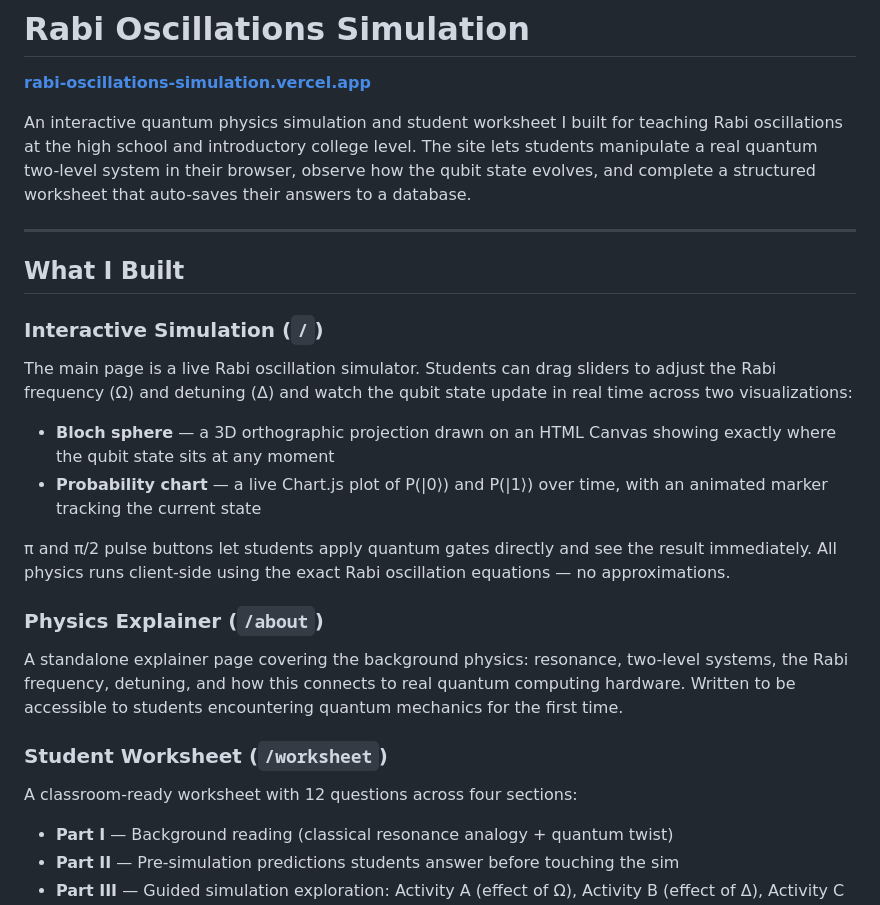
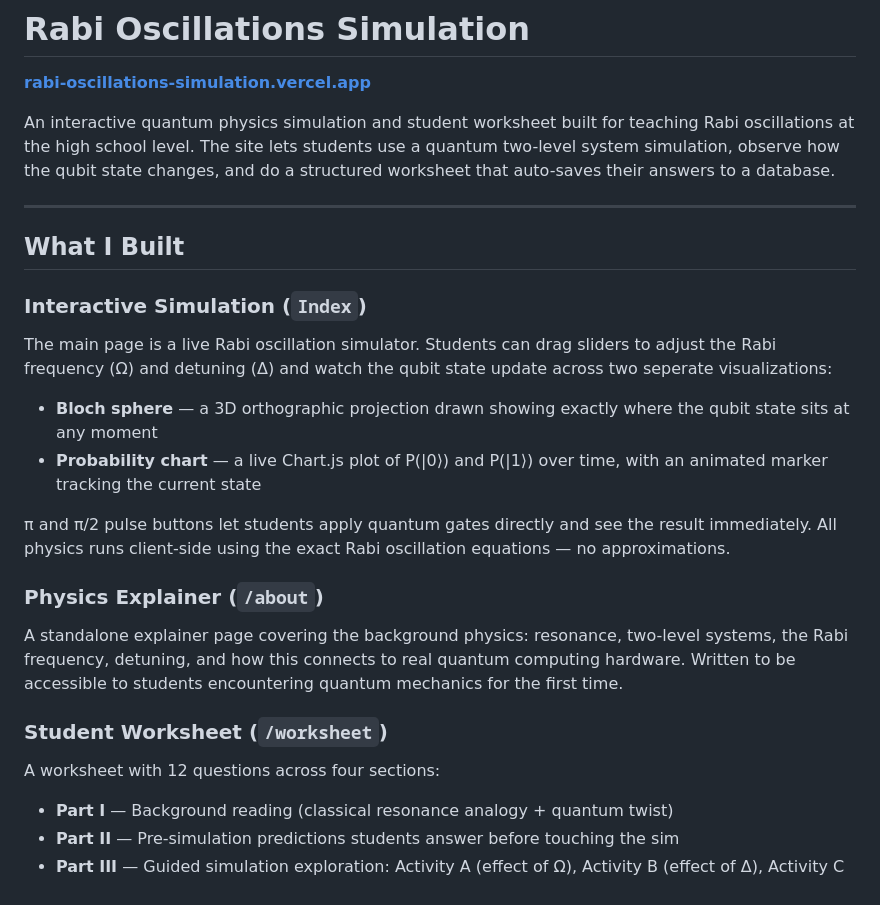
Before and after one commit to SCORPIO-blipp/rabi-Oscillations-simulation, a Markdown page: README.md, the part around the change. GitHub-like rendering.

Commit message:
Refine README content for clarity and detail
Updated descriptions for clarity and conciseness.

```diff
--- a/README.md
+++ b/README.md
@@ -2,16 +2,16 @@
 
 **[rabi-oscillations-simulation.vercel.app](https://rabi-oscillations-simulation.vercel.app)**
 
-An interactive quantum physics simulation and student worksheet I built for teaching Rabi oscillations at the high school and introductory college level. The site lets students manipulate a real quantum two-level system in their browser, observe how the qubit state evolves, and complete a structured worksheet that auto-saves their answers to a database.
+An interactive quantum physics simulation and student worksheet built for teaching Rabi oscillations at the high school level. The site lets students use a quantum two-level system simulation, observe how the qubit state changes, and do a structured worksheet that auto-saves their answers to a database.
 
 ---
 
 ## What I Built
 
-### Interactive Simulation (`/`)
-The main page is a live Rabi oscillation simulator. Students can drag sliders to adjust the Rabi frequency (Ω) and detuning (Δ) and watch the qubit state update in real time across two visualizations:
+### Interactive Simulation (`Index`)
+The main page is a live Rabi oscillation simulator. Students can drag sliders to adjust the Rabi frequency (Ω) and detuning (Δ) and watch the qubit state update across two seperate visualizations:
 
-- **Bloch sphere** — a 3D orthographic projection drawn on an HTML Canvas showing exactly where the qubit state sits at any moment
+- **Bloch sphere** — a 3D orthographic projection drawn showing exactly where the qubit state sits at any moment
 - **Probability chart** — a live Chart.js plot of P(|0⟩) and P(|1⟩) over time, with an animated marker tracking the current state
 
 π and π/2 pulse buttons let students apply quantum gates directly and see the result immediately. All physics runs client-side using the exact Rabi oscillation equations — no approximations.
@@ -20,7 +20,7 @@ The main page is a live Rabi oscillation simulator. Students can drag sliders to
 A standalone explainer page covering the background physics: resonance, two-level systems, the Rabi frequency, detuning, and how this connects to real quantum computing hardware. Written to be accessible to students encountering quantum mechanics for the first time.
 
 ### Student Worksheet (`/worksheet`)
-A classroom-ready worksheet with 12 questions across four sections:
+A worksheet with 12 questions across four sections:
 
 - **Part I** — Background reading (classical resonance analogy + quantum twist)
 - **Part II** — Pre-simulation predictions students answer before touching the sim
```
